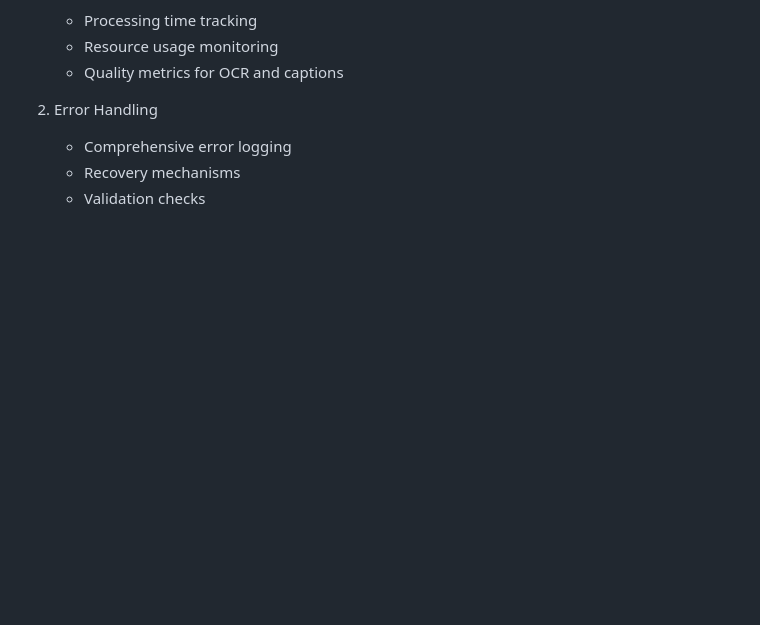
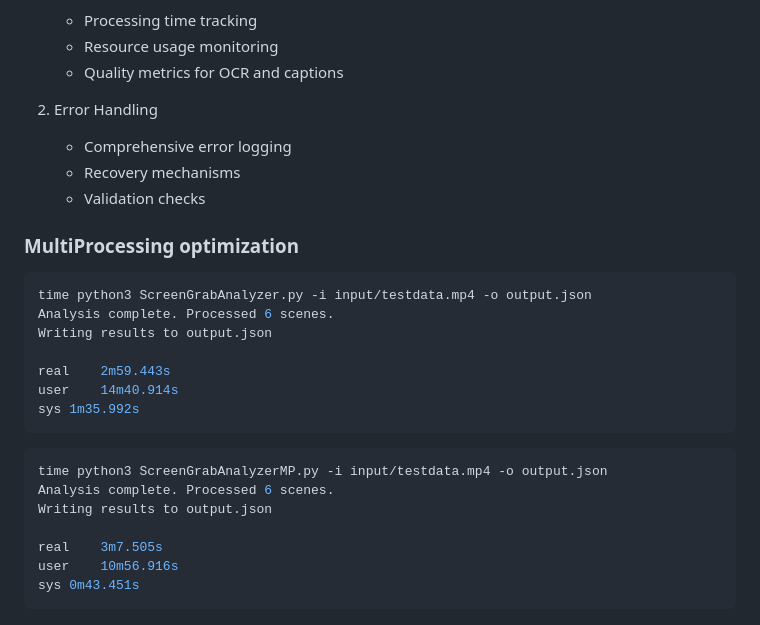
Before and after one commit to subharya83/cvml-exercise, a Markdown page: ex03/README.md, the part around one of its changes. Rendered like a GitHub page; blank space fills up the shorter version.

Commit message:
ex03: Doc updated

````diff
--- a/ex03/README.md
+++ b/ex03/README.md
@@ -177,3 +178,25 @@ ffmpeg -i /path/to/screen.webm -vf "pad=ceil(iw/2)*2:ceil(ih/2)*2" -c:v libx264
    - Comprehensive error logging
    - Recovery mechanisms
    - Validation checks
+
+### MultiProcessing optimization
+
+```shell
+time python3 ScreenGrabAnalyzer.py -i input/testdata.mp4 -o output.json
+Analysis complete. Processed 6 scenes.
+Writing results to output.json
+
+real	2m59.443s
+user	14m40.914s
+sys	1m35.992s
+```
+
+```shell
+time python3 ScreenGrabAnalyzerMP.py -i input/testdata.mp4 -o output.json
+Analysis complete. Processed 6 scenes.
+Writing results to output.json
+
+real	3m7.505s
+user	10m56.916s
+sys	0m43.451s
+```
````
Also changed, not shown: other parts of ex03/README.md (+1 -0 lines).
